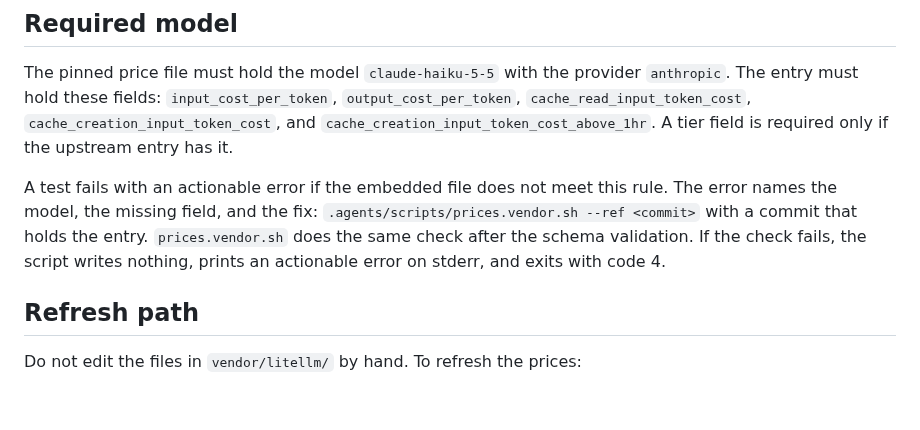
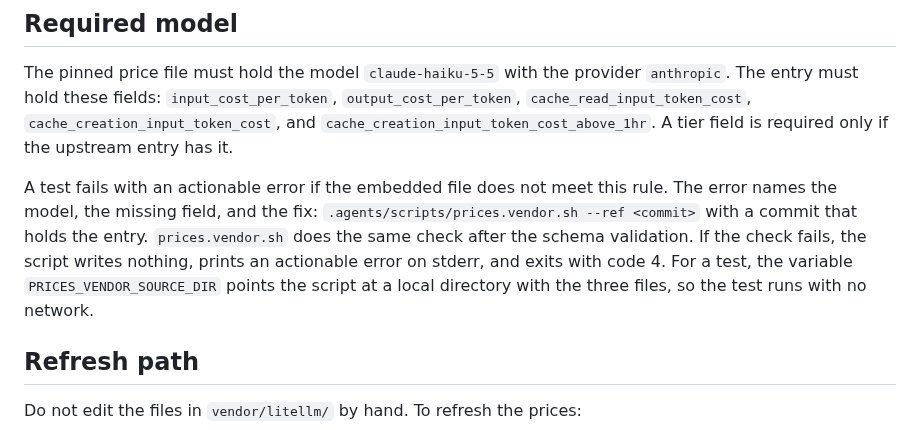
Before and after one commit to desek/agentloupe, a Markdown page: docs/specification/cost.md, the part around the change. Rendered like a GitHub page; blank space fills up the shorter version.

Commit message:
docs(cr): mark CR-0005 implemented and record the local source variable of the vendor script

```diff
--- a/docs/specification/cost.md
+++ b/docs/specification/cost.md
@@ -110,7 +110,7 @@ A test fails if a price field that the function reads is not a property of the s
 
 The pinned price file must hold the model `claude-haiku-5-5` with the provider `anthropic`. The entry must hold these fields: `input_cost_per_token`, `output_cost_per_token`, `cache_read_input_token_cost`, `cache_creation_input_token_cost`, and `cache_creation_input_token_cost_above_1hr`. A tier field is required only if the upstream entry has it.
 
-A test fails with an actionable error if the embedded file does not meet this rule. The error names the model, the missing field, and the fix: `.agents/scripts/prices.vendor.sh --ref <commit>` with a commit that holds the entry. `prices.vendor.sh` does the same check after the schema validation. If the check fails, the script writes nothing, prints an actionable error on stderr, and exits with code 4.
+A test fails with an actionable error if the embedded file does not meet this rule. The error names the model, the missing field, and the fix: `.agents/scripts/prices.vendor.sh --ref <commit>` with a commit that holds the entry. `prices.vendor.sh` does the same check after the schema validation. If the check fails, the script writes nothing, prints an actionable error on stderr, and exits with code 4. For a test, the variable `PRICES_VENDOR_SOURCE_DIR` points the script at a local directory with the three files, so the test runs with no network.
 
 ## Refresh path
 
```
Also changed, not shown: docs/cr/CR-0005-api-equivalent-cost.md (+1 -1 lines).
